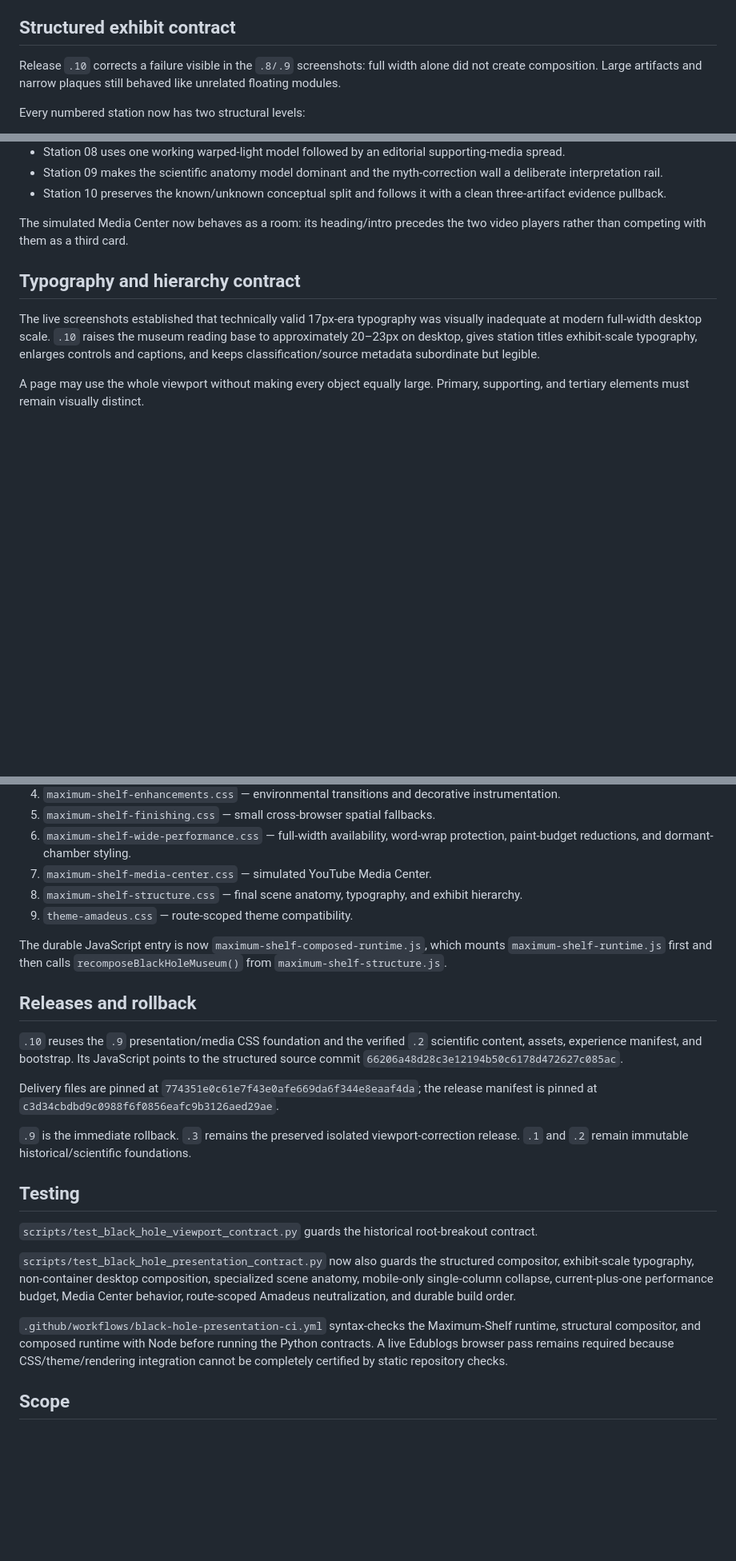
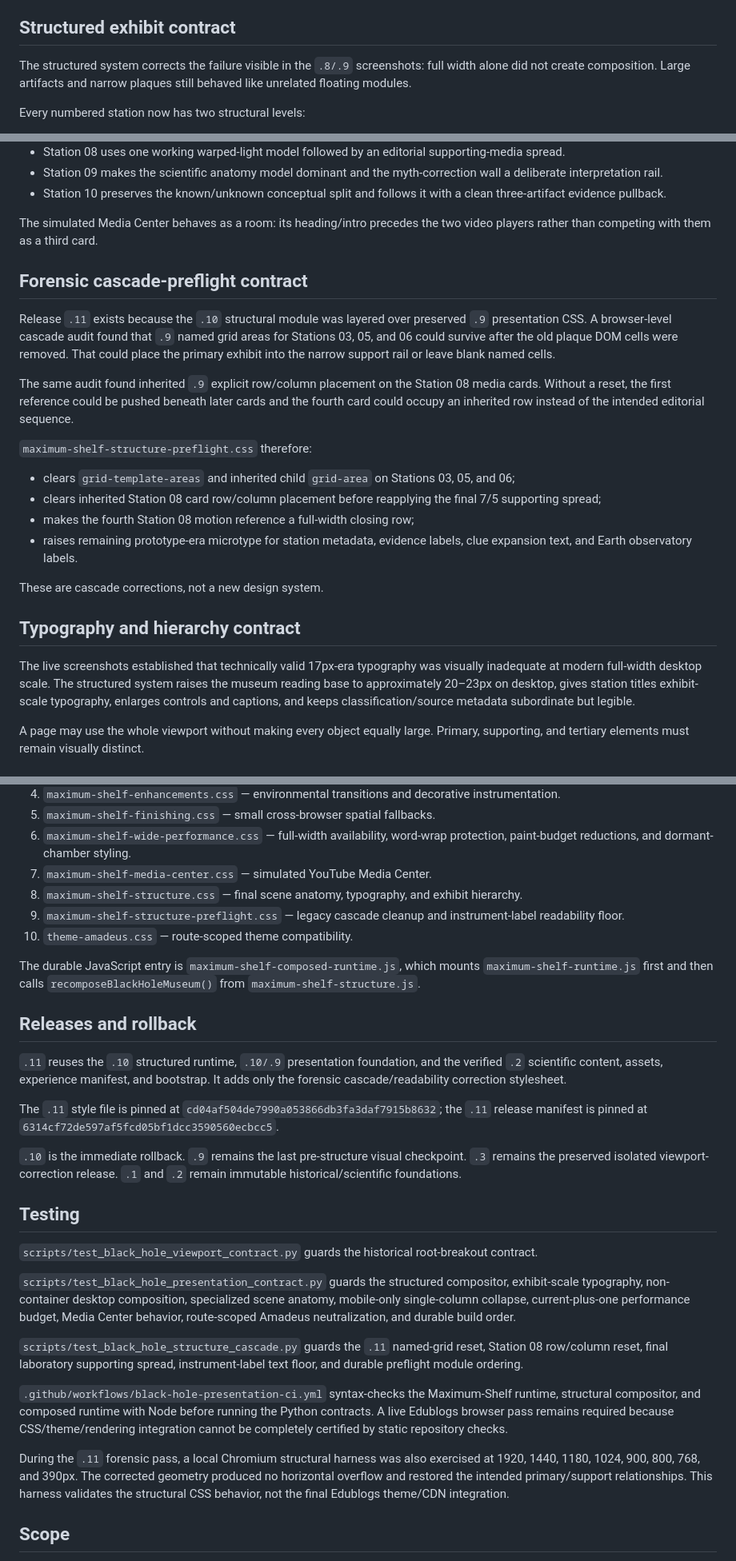
Before and after one commit to ProfessorMinty/HughesWebAssets, a Markdown page: docs/architecture/black-hole-museum.md, 3 parts joined by grey strips. Shown at 80% size. GitHub-like rendering; blank space fills up the shorter version.

Commit message:
docs: record v0.1.0-black-hole-lab.11 forensic preflight

```diff
--- a/docs/architecture/black-hole-museum.md
+++ b/docs/architecture/black-hole-museum.md
@@ -42,7 +44,7 @@ There is no desktop museum `max-width` shell. Local prose and individual artifac
 
 ## Structured exhibit contract
 
-Release `.10` corrects a failure visible in the `.8/.9` screenshots: full width alone did not create composition. Large artifacts and narrow plaques still behaved like unrelated floating modules.
+The structured system corrects the failure visible in the `.8/.9` screenshots: full width alone did not create composition. Large artifacts and narrow plaques still behaved like unrelated floating modules.
 
 Every numbered station now has two structural levels:
 
@@ -66,11 +68,26 @@ Specialized anatomy:
 - Station 09 makes the scientific anatomy model dominant and the myth-correction wall a deliberate interpretation rail.
 - Station 10 preserves the known/unknown conceptual split and follows it with a clean three-artifact evidence pullback.
 
-The simulated Media Center now behaves as a room: its heading/intro precedes the two video players rather than competing with them as a third card.
+The simulated Media Center behaves as a room: its heading/intro precedes the two video players rather than competing with them as a third card.
+
+## Forensic cascade-preflight contract
+
+Release `.11` exists because the `.10` structural module was layered over preserved `.9` presentation CSS. A browser-level cascade audit found that `.9` named grid areas for Stations 03, 05, and 06 could survive after the old plaque DOM cells were removed. That could place the primary exhibit into the narrow support rail or leave blank named cells.
+
+The same audit found inherited `.9` explicit row/column placement on the Station 08 media cards. Without a reset, the first reference could be pushed beneath later cards and the fourth card could occupy an inherited row instead of the intended editorial sequence.
+
+`maximum-shelf-structure-preflight.css` therefore:
+
+- clears `grid-template-areas` and inherited child `grid-area` on Stations 03, 05, and 06;
+- clears inherited Station 08 card row/column placement before reapplying the final 7/5 supporting spread;
+- makes the fourth Station 08 motion reference a full-width closing row;
+- raises remaining prototype-era microtype for station metadata, evidence labels, clue expansion text, and Earth observatory labels.
+
+These are cascade corrections, not a new design system.
 
 ## Typography and hierarchy contract
 
-The live screenshots established that technically valid 17px-era typography was visually inadequate at modern full-width desktop scale. `.10` raises the museum reading base to approximately 20–23px on desktop, gives station titles exhibit-scale typography, enlarges controls and captions, and keeps classification/source metadata subordinate but legible.
+The live screenshots established that technically valid 17px-era typography was visually inadequate at modern full-width desktop scale. The structured system raises the museum reading base to approximately 20–23px on desktop, gives station titles exhibit-scale typography, enlarges controls and captions, and keeps classification/source metadata subordinate but legible.
 
 A page may use the whole viewport without making every object equally large. Primary, supporting, and tertiary elements must remain visually distinct.
 
@@ -106,25 +123,30 @@ The durable build composes:
 6. `maximum-shelf-wide-performance.css` — full-width availability, word-wrap protection, paint-budget reductions, and dormant-chamber styling.
 7. `maximum-shelf-media-center.css` — simulated YouTube Media Center.
 8. `maximum-shelf-structure.css` — final scene anatomy, typography, and exhibit hierarchy.
-9. `theme-amadeus.css` — route-scoped theme compatibility.
+9. `maximum-shelf-structure-preflight.css` — legacy cascade cleanup and instrument-label readability floor.
+10. `theme-amadeus.css` — route-scoped theme compatibility.
 
-The durable JavaScript entry is now `maximum-shelf-composed-runtime.js`, which mounts `maximum-shelf-runtime.js` first and then calls `recomposeBlackHoleMuseum()` from `maximum-shelf-structure.js`.
+The durable JavaScript entry is `maximum-shelf-composed-runtime.js`, which mounts `maximum-shelf-runtime.js` first and then calls `recomposeBlackHoleMuseum()` from `maximum-shelf-structure.js`.
 
 ## Releases and rollback
 
-`.10` reuses the `.9` presentation/media CSS foundation and the verified `.2` scientific content, assets, experience manifest, and bootstrap. Its JavaScript points to the structured source commit `66206a48d28c3e12194b50c6178d472627c085ac`.
+`.11` reuses the `.10` structured runtime, `.10/.9` presentation foundation, and the verified `.2` scientific content, assets, experience manifest, and bootstrap. It adds only the forensic cascade/readability correction stylesheet.
 
-Delivery files are pinned at `774351e0c61e7f43e0afe669da6f344e8eaaf4da`; the release manifest is pinned at `c3d34cbdbd9c0988f6f0856eafc9b3126aed29ae`.
+The `.11` style file is pinned at `cd04af504de7990a053866db3fa3daf7915b8632`; the `.11` release manifest is pinned at `6314cf72de597af5fcd05bf1dcc3590560ecbcc5`.
 
-`.9` is the immediate rollback. `.3` remains the preserved isolated viewport-correction release. `.1` and `.2` remain immutable historical/scientific foundations.
+`.10` is the immediate rollback. `.9` remains the last pre-structure visual checkpoint. `.3` remains the preserved isolated viewport-correction release. `.1` and `.2` remain immutable historical/scientific foundations.
 
 ## Testing
 
 `scripts/test_black_hole_viewport_contract.py` guards the historical root-breakout contract.
 
-`scripts/test_black_hole_presentation_contract.py` now also guards the structured compositor, exhibit-scale typography, non-container desktop composition, specialized scene anatomy, mobile-only single-column collapse, current-plus-one performance budget, Media Center behavior, route-scoped Amadeus neutralization, and durable build order.
+`scripts/test_black_hole_presentation_contract.py` guards the structured compositor, exhibit-scale typography, non-container desktop composition, specialized scene anatomy, mobile-only single-column collapse, current-plus-one performance budget, Media Center behavior, route-scoped Amadeus neutralization, and durable build order.
+
+`scripts/test_black_hole_structure_cascade.py` guards the `.11` named-grid reset, Station 08 row/column reset, final laboratory supporting spread, instrument-label text floor, and durable preflight module ordering.
 
 `.github/workflows/black-hole-presentation-ci.yml` syntax-checks the Maximum-Shelf runtime, structural compositor, and composed runtime with Node before running the Python contracts. A live Edublogs browser pass remains required because CSS/theme/rendering integration cannot be completely certified by static repository checks.
+
+During the `.11` forensic pass, a local Chromium structural harness was also exercised at 1920, 1440, 1180, 1024, 900, 800, 768, and 390px. The corrected geometry produced no horizontal overflow and restored the intended primary/support relationships. This harness validates the structural CSS behavior, not the final Edublogs theme/CDN integration.
 
 ## Scope
 
```
Also changed, not shown: other parts of docs/architecture/black-hole-museum.md (+7 -5 lines).
